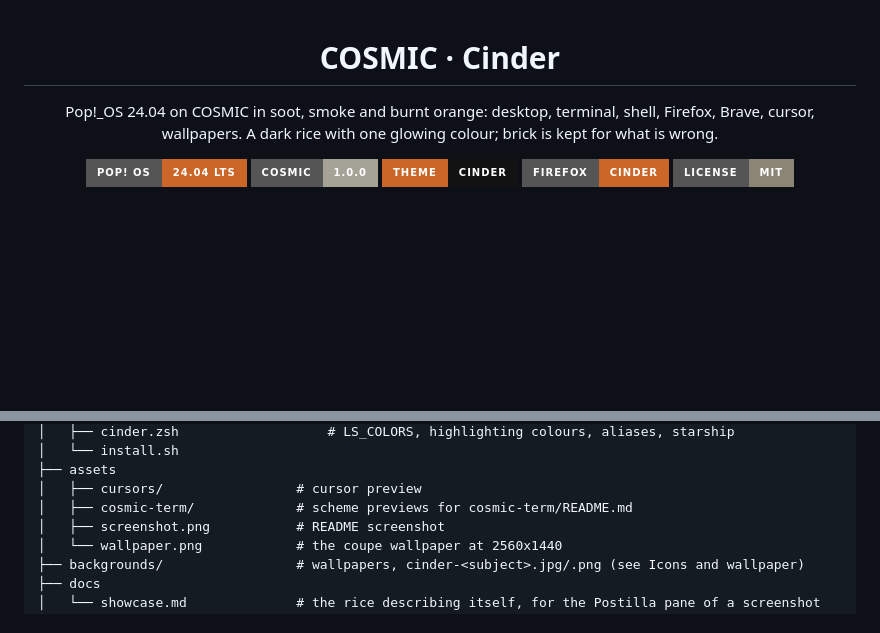
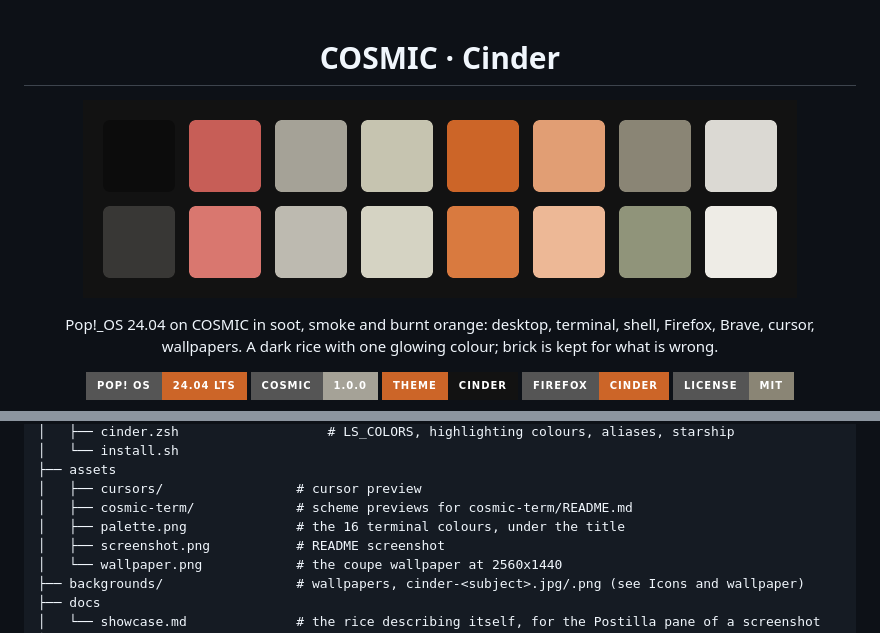
Before and after one commit to atraxsrc/cosmic-cinder-theme, a Markdown page: README.md, 2 parts joined by grey strips. Rendered like a GitHub page; pictures changed too: assets/palette.png (added); badges without logos; blank space fills up the shorter version.

Commit message:
README: palette strip under the title

```diff
--- a/README.md
+++ b/README.md
@@ -1,6 +1,8 @@
 <div align="center">
 
 # COSMIC · Cinder
+
+![Cinder palette](assets/palette.png)
 
 Pop!_OS 24.04 on COSMIC in soot, smoke and burnt orange: desktop, terminal,
 shell, Firefox, Brave, cursor, wallpapers. A dark rice with one glowing
@@ -108,6 +110,7 @@ selections carry it with soot text on top.
 ├── assets
 │   ├── cursors/                 # cursor preview
 │   ├── cosmic-term/             # scheme previews for cosmic-term/README.md
+│   ├── palette.png              # the 16 terminal colours, under the title
 │   ├── screenshot.png           # README screenshot
 │   └── wallpaper.png            # the coupe wallpaper at 2560x1440
 ├── backgrounds/                 # wallpapers, cinder-<subject>.jpg/.png (see Icons and wallpaper)
```
